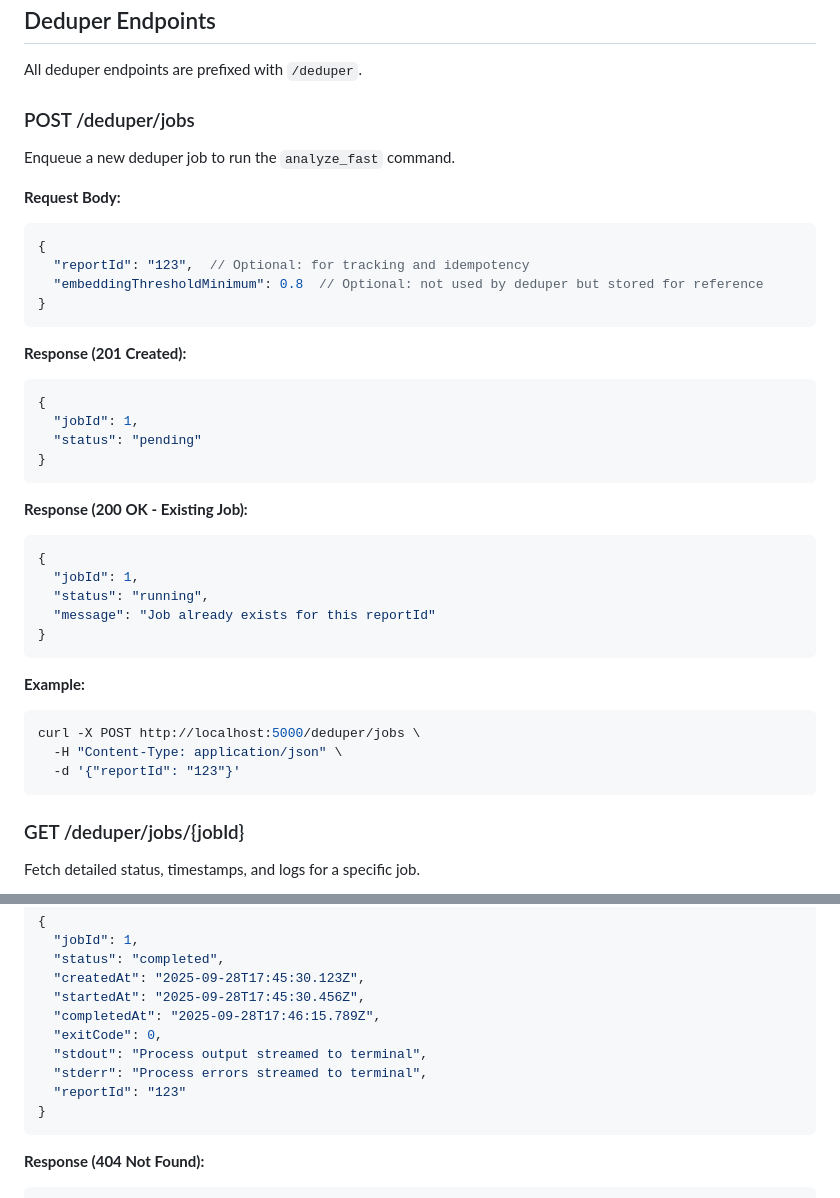
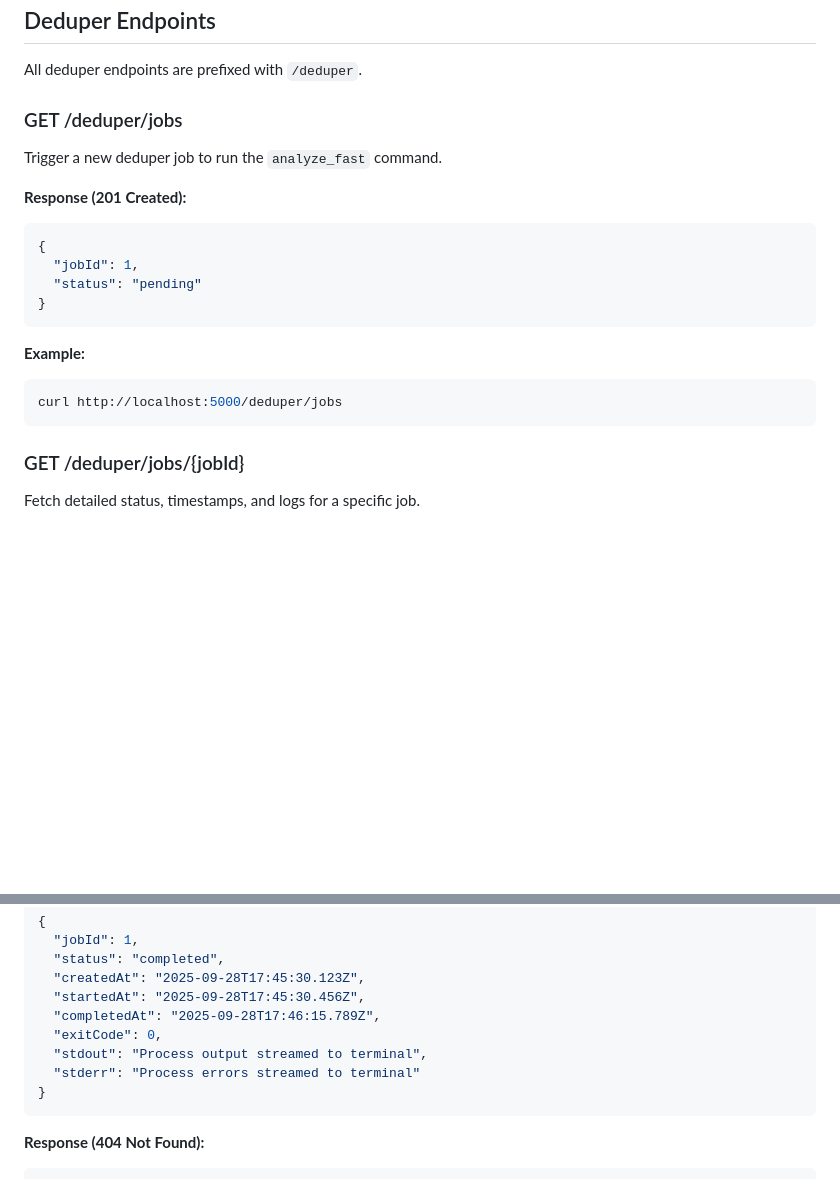
Before and after one commit to costa-rica/NewsNexusPythonQueuer01, a Markdown page: docs/API_REFERENCE.md, 2 parts joined by grey strips. GitHub-like rendering; blank space fills up the shorter version.

````diff
--- a/docs/API_REFERENCE.md
+++ b/docs/API_REFERENCE.md
@@ -38,16 +38,8 @@ curl http://localhost:5000/
 
 All deduper endpoints are prefixed with `/deduper`.
 
-### POST /deduper/jobs
-Enqueue a new deduper job to run the `analyze_fast` command.
-
-**Request Body:**
-```json
-{
-  "reportId": "123",  // Optional: for tracking and idempotency
-  "embeddingThresholdMinimum": 0.8  // Optional: not used by deduper but stored for reference
-}
-```
+### GET /deduper/jobs
+Trigger a new deduper job to run the `analyze_fast` command.
 
 **Response (201 Created):**
 ```json
@@ -57,20 +49,9 @@ Enqueue a new deduper job to run the `analyze_fast` command.
 }
 ```
 
-**Response (200 OK - Existing Job):**
-```json
-{
-  "jobId": 1,
-  "status": "running",
-  "message": "Job already exists for this reportId"
-}
-```
-
 **Example:**
 ```bash
-curl -X POST http://localhost:5000/deduper/jobs \
-  -H "Content-Type: application/json" \
-  -d '{"reportId": "123"}'
+curl http://localhost:5000/deduper/jobs
 ```
 
 ### GET /deduper/jobs/{jobId}
@@ -89,8 +70,7 @@ Fetch detailed status, timestamps, and logs for a specific job.
   "completedAt": "2025-09-28T17:46:15.789Z",
   "exitCode": 0,
   "stdout": "Process output streamed to terminal",
-  "stderr": "Process errors streamed to terminal",
-  "reportId": "123"
+  "stderr": "Process errors streamed to terminal"
 }
 ```
 
````
Also changed, not shown: other parts of docs/API_REFERENCE.md (+13 -37 lines).
